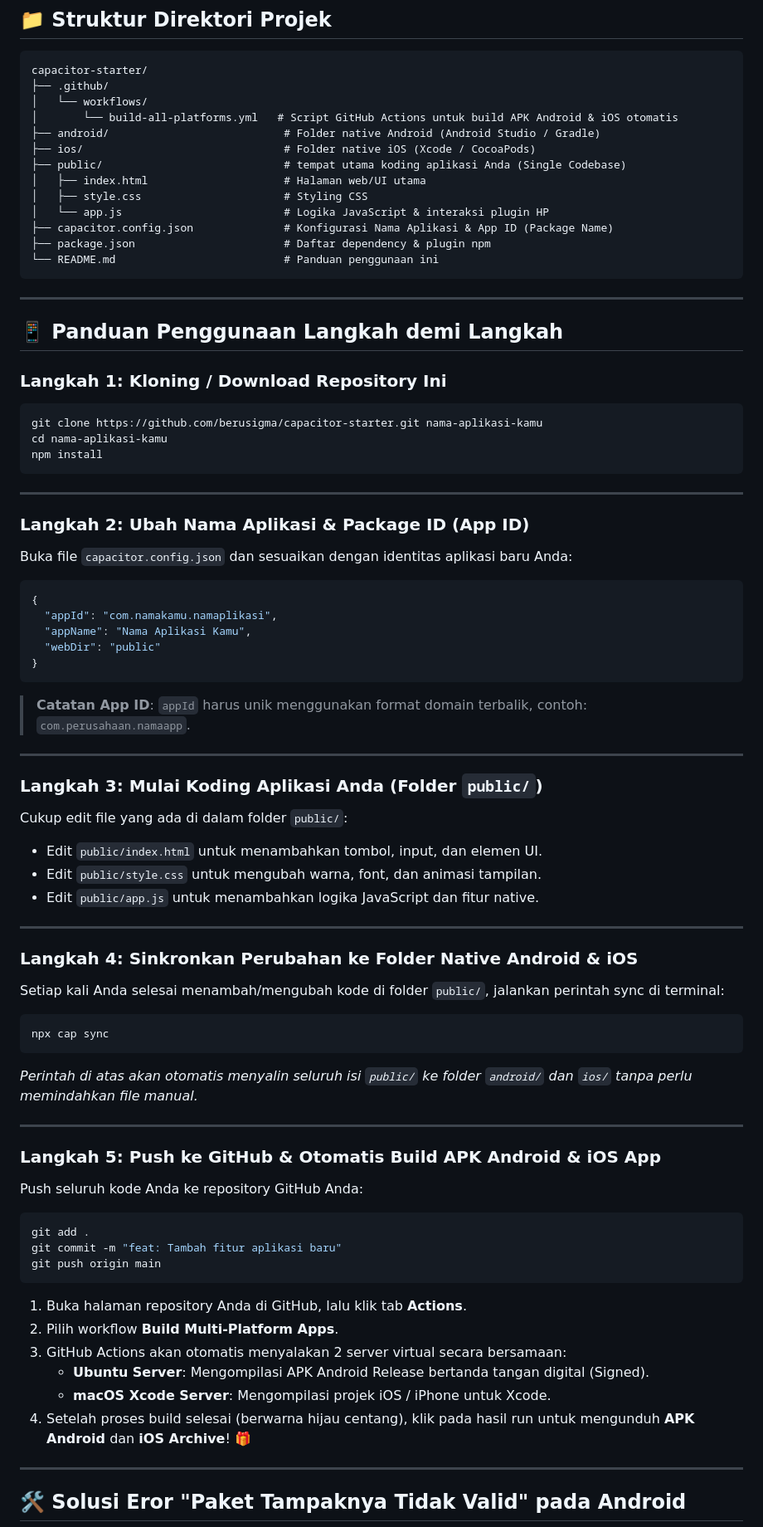
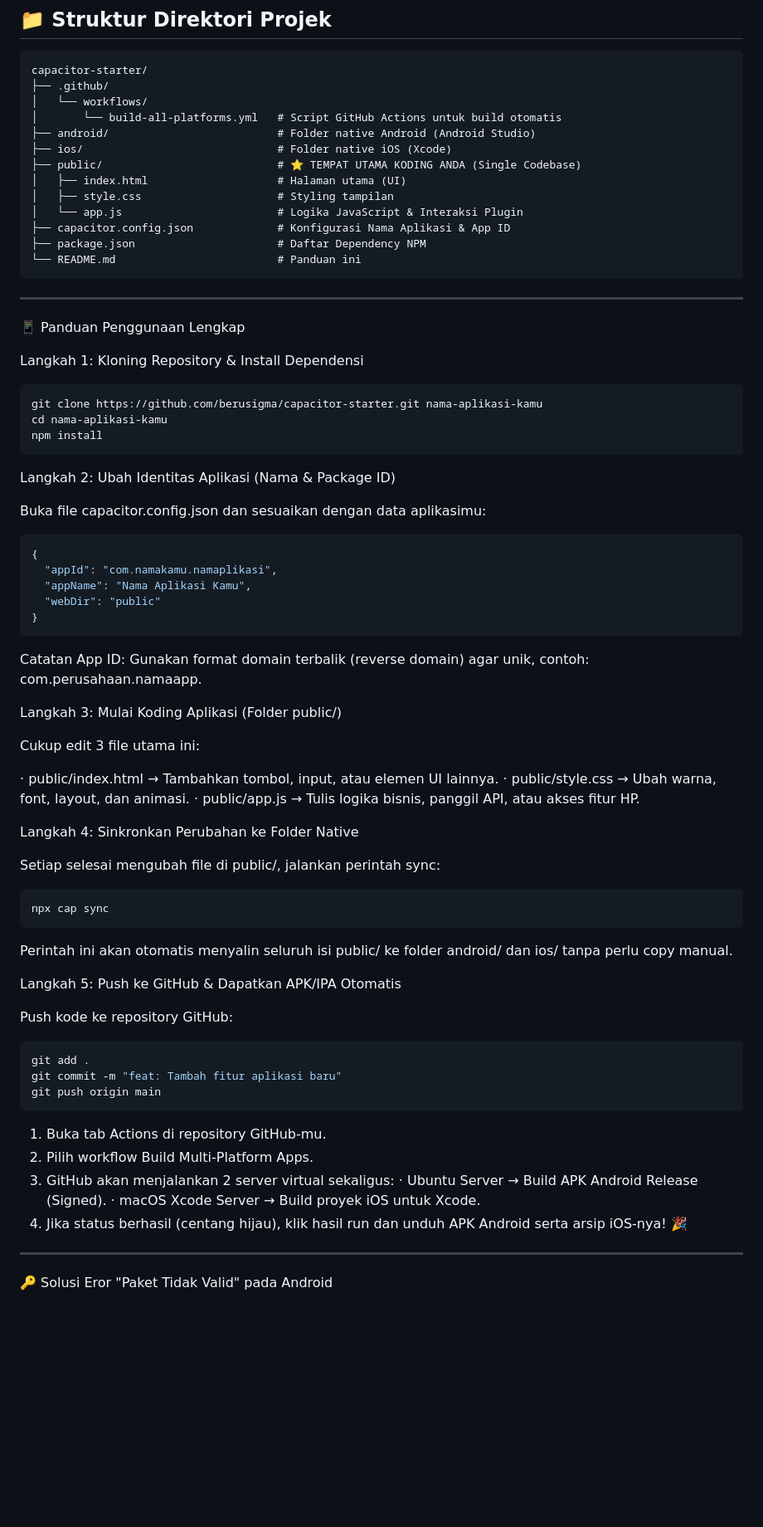
Before and after one commit to berusigma/GetSource-Code, a Markdown page: README.md, the part around one of its changes. Shown at 83% size. Drawn GitHub-style; blank space fills up the shorter version.

````diff
--- a/README.md
+++ b/README.md
@@ -20,33 +25,34 @@ Template starter kosongan berbasis **Capacitor 7** untuk membuat aplikasi mobile
 capacitor-starter/
 ├── .github/
 │   └── workflows/
-│       └── build-all-platforms.yml   # Script GitHub Actions untuk build APK Android & iOS otomatis
-├── android/                           # Folder native Android (Android Studio / Gradle)
-├── ios/                               # Folder native iOS (Xcode / CocoaPods)
-├── public/                            # tempat utama koding aplikasi Anda (Single Codebase)
-│   ├── index.html                     # Halaman web/UI utama
-│   ├── style.css                      # Styling CSS
-│   └── app.js                         # Logika JavaScript & interaksi plugin HP
-├── capacitor.config.json              # Konfigurasi Nama Aplikasi & App ID (Package Name)
-├── package.json                       # Daftar dependency & plugin npm
-└── README.md                          # Panduan penggunaan ini
+│       └── build-all-platforms.yml   # Script GitHub Actions untuk build otomatis
+├── android/                          # Folder native Android (Android Studio)
+├── ios/                              # Folder native iOS (Xcode)
+├── public/                           # ⭐ TEMPAT UTAMA KODING ANDA (Single Codebase)
+│   ├── index.html                    # Halaman utama (UI)
+│   ├── style.css                     # Styling tampilan
+│   └── app.js                        # Logika JavaScript & Interaksi Plugin
+├── capacitor.config.json             # Konfigurasi Nama Aplikasi & App ID
+├── package.json                      # Daftar Dependency NPM
+└── README.md                         # Panduan ini
 ```
 
 ---
 
-## 📱 Panduan Penggunaan Langkah demi Langkah
+📱 Panduan Penggunaan Lengkap
 
-### Langkah 1: Kloning / Download Repository Ini
+Langkah 1: Kloning Repository & Install Dependensi
+
 ```bash
 git clone https://github.com/berusigma/capacitor-starter.git nama-aplikasi-kamu
 cd nama-aplikasi-kamu
 npm install
 ```
 
----
+Langkah 2: Ubah Identitas Aplikasi (Nama & Package ID)
 
-### Langkah 2: Ubah Nama Aplikasi & Package ID (App ID)
-Buka file `capacitor.config.json` dan sesuaikan dengan identitas aplikasi baru Anda:
+Buka file capacitor.config.json dan sesuaikan dengan data aplikasimu:
+
 ```json
 {
   "appId": "com.namakamu.namaplikasi",
@@ -54,44 +60,45 @@ Buka file `capacitor.config.json` dan sesuaikan dengan identitas aplikasi baru A
   "webDir": "public"
 }
 ```
-> **Catatan App ID**: `appId` harus unik menggunakan format domain terbalik, contoh: `com.perusahaan.namaapp`.
 
----
+Catatan App ID: Gunakan format domain terbalik (reverse domain) agar unik, contoh: com.perusahaan.namaapp.
 
-### Langkah 3: Mulai Koding Aplikasi Anda (Folder `public/`)
-Cukup edit file yang ada di dalam folder `public/`:
-* Edit `public/index.html` untuk menambahkan tombol, input, dan elemen UI.
-* Edit `public/style.css` untuk mengubah warna, font, dan animasi tampilan.
-* Edit `public/app.js` untuk menambahkan logika JavaScript dan fitur native.
+Langkah 3: Mulai Koding Aplikasi (Folder public/)
 
----
+Cukup edit 3 file utama ini:
 
-### Langkah 4: Sinkronkan Perubahan ke Folder Native Android & iOS
-Setiap kali Anda selesai menambah/mengubah kode di folder `public/`, jalankan perintah sync di terminal:
+· public/index.html → Tambahkan tombol, input, atau elemen UI lainnya.
+· public/style.css → Ubah warna, font, layout, dan animasi.
+· public/app.js → Tulis logika bisnis, panggil API, atau akses fitur HP.
+
+Langkah 4: Sinkronkan Perubahan ke Folder Native
+
+Setiap selesai mengubah file di public/, jalankan perintah sync:
+
 ```bash
 npx cap sync
 ```
-*Perintah di atas akan otomatis menyalin seluruh isi `public/` ke folder `android/` dan `ios/` tanpa perlu memindahkan file manual.*
 
----
+Perintah ini akan otomatis menyalin seluruh isi public/ ke folder android/ dan ios/ tanpa perlu copy manual.
 
-### Langkah 5: Push ke GitHub & Otomatis Build APK Android & iOS App
+Langkah 5: Push ke GitHub & Dapatkan APK/IPA Otomatis
 
-Push seluruh kode Anda ke repository GitHub Anda:
+Push kode ke repository GitHub:
+
 ```bash
 git add .
 git commit -m "feat: Tambah fitur aplikasi baru"
 git push origin main
 ```
 
-1. Buka halaman repository Anda di GitHub, lalu klik tab **Actions**.
-2. Pilih workflow **Build Multi-Platform Apps**.
-3. GitHub Actions akan otomatis menyalakan 2 server virtual secara bersamaan:
-   * **Ubuntu Server**: Mengompilasi APK Android Release bertanda tangan digital (Signed).
-   * **macOS Xcode Server**: Mengompilasi projek iOS / iPhone untuk Xcode.
-4. Setelah proses build selesai (berwarna hijau centang), klik pada hasil run untuk mengunduh **APK Android** dan **iOS Archive**! 🎁
+1. Buka tab Actions di repository GitHub-mu.
+2. Pilih workflow Build Multi-Platform Apps.
+3. GitHub akan menjalankan 2 server virtual sekaligus:
+   · Ubuntu Server → Build APK Android Release (Signed).
+   · macOS Xcode Server → Build proyek iOS untuk Xcode.
+4. Jika status berhasil (centang hijau), klik hasil run dan unduh APK Android serta arsip iOS-nya! 🎉
 
 ---
 
-## 🛠️ Solusi Eror "Paket Tampaknya Tidak Valid" pada Android
+🔑 Solusi Eror "Paket Tidak Valid" pada Android
 
````
Also changed, not shown: other parts of README.md (+108 -9 lines).
